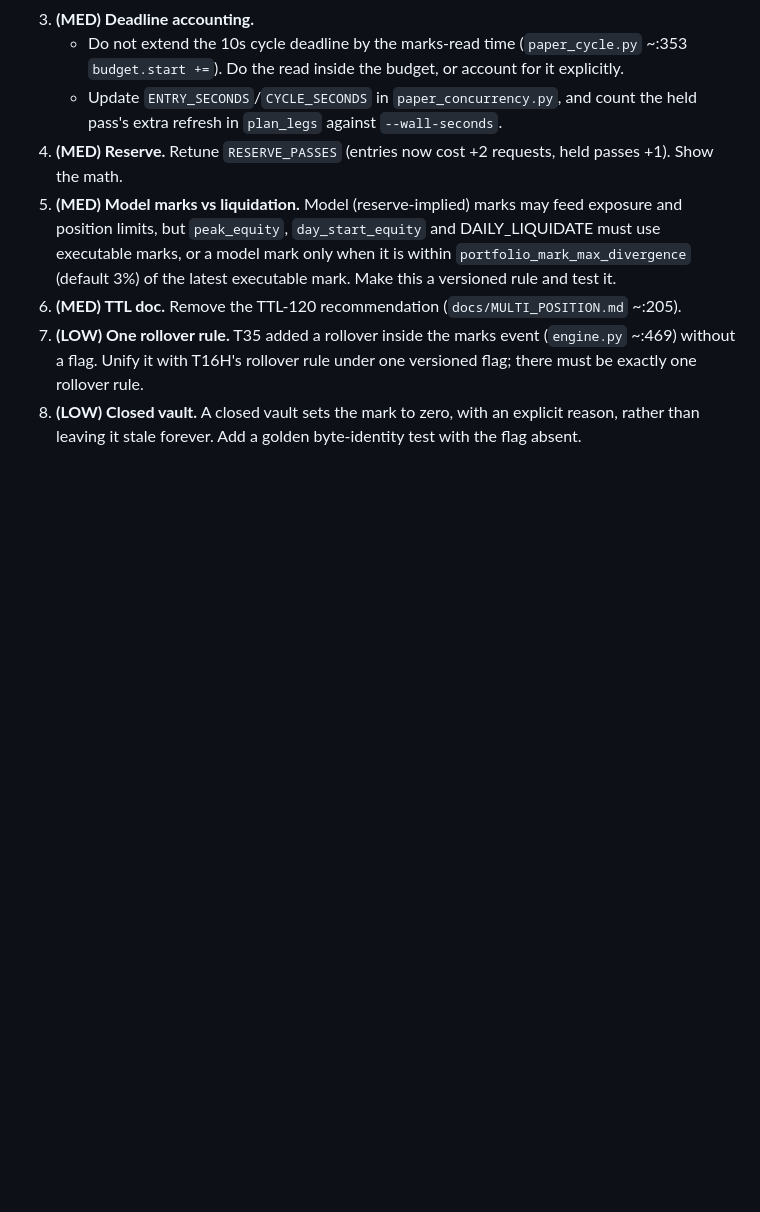
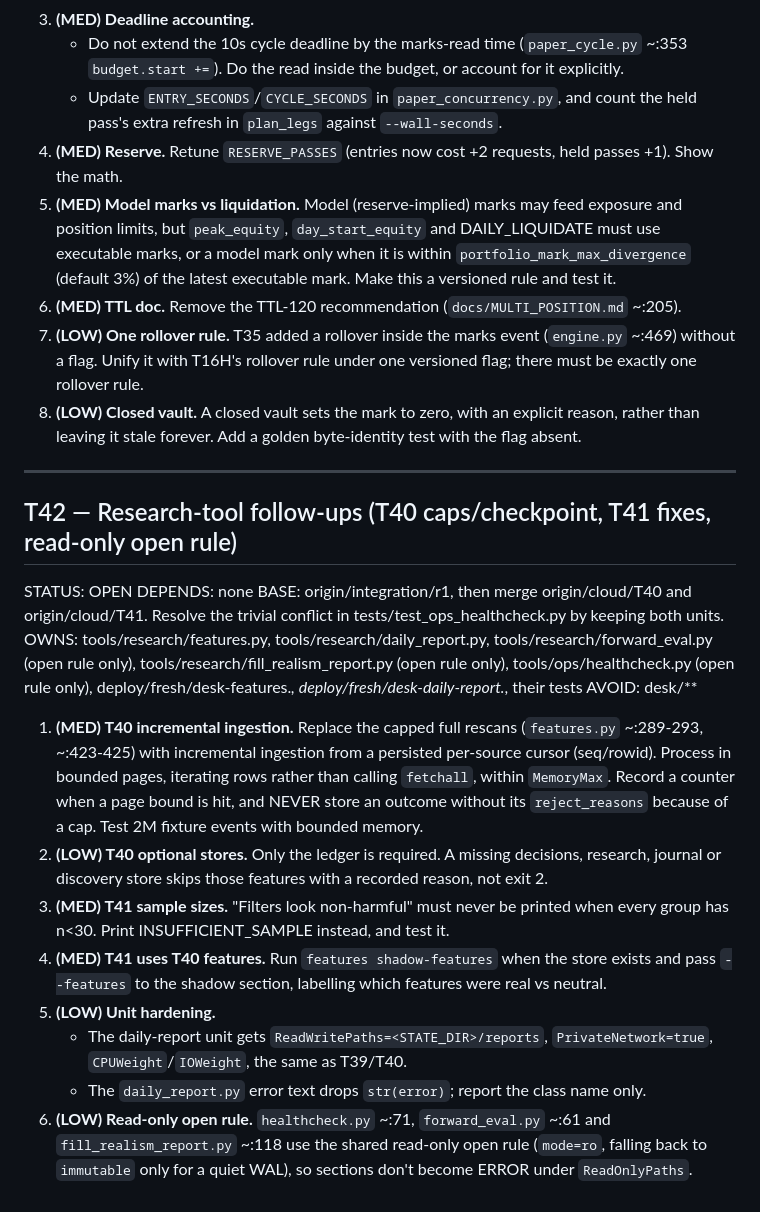
Before and after one commit to pixelmanager-cloud/solana-paper-desk, a Markdown page: TASKS.md, the part around the change. Rendered like a GitHub page; blank space fills up the shorter version.

Commit message:
Queue: T42 research-tool follow-ups (T40/T41)
Co-Authored-By: Claude Opus 5.5 <noreply@anthropic.com>

```diff
--- a/TASKS.md
+++ b/TASKS.md
@@ -1508,3 +1508,21 @@ AVOID: desk/paper_pass_closure.py (T22G)
 6. **(MED) TTL doc.** Remove the TTL-120 recommendation (`docs/MULTI_POSITION.md` ~:205).
 7. **(LOW) One rollover rule.** T35 added a rollover inside the marks event (`engine.py` ~:469) without a flag. Unify it with T16H's rollover rule under one versioned flag; there must be exactly one rollover rule.
 8. **(LOW) Closed vault.** A closed vault sets the mark to zero, with an explicit reason, rather than leaving it stale forever. Add a golden byte-identity test with the flag absent.
+
+---
+
+## T42 — Research-tool follow-ups (T40 caps/checkpoint, T41 fixes, read-only open rule)
+STATUS: OPEN
+DEPENDS: none
+BASE: origin/integration/r1, then merge origin/cloud/T40 and origin/cloud/T41. Resolve the trivial conflict in tests/test_ops_healthcheck.py by keeping both units.
+OWNS: tools/research/features.py, tools/research/daily_report.py, tools/research/forward_eval.py (open rule only), tools/research/fill_realism_report.py (open rule only), tools/ops/healthcheck.py (open rule only), deploy/fresh/desk-features.*, deploy/fresh/desk-daily-report.*, their tests
+AVOID: desk/**
+
+1. **(MED) T40 incremental ingestion.** Replace the capped full rescans (`features.py` ~:289-293, ~:423-425) with incremental ingestion from a persisted per-source cursor (seq/rowid). Process in bounded pages, iterating rows rather than calling `fetchall`, within `MemoryMax`. Record a counter when a page bound is hit, and NEVER store an outcome without its `reject_reasons` because of a cap. Test 2M fixture events with bounded memory.
+2. **(LOW) T40 optional stores.** Only the ledger is required. A missing decisions, research, journal or discovery store skips those features with a recorded reason, not exit 2.
+3. **(MED) T41 sample sizes.** "Filters look non-harmful" must never be printed when every group has n<30. Print INSUFFICIENT_SAMPLE instead, and test it.
+4. **(MED) T41 uses T40 features.** Run `features shadow-features` when the store exists and pass `--features` to the shadow section, labelling which features were real vs neutral.
+5. **(LOW) Unit hardening.**
+   - The daily-report unit gets `ReadWritePaths=<STATE_DIR>/reports`, `PrivateNetwork=true`, `CPUWeight`/`IOWeight`, the same as T39/T40.
+   - The `daily_report.py` error text drops `str(error)`; report the class name only.
+6. **(LOW) Read-only open rule.** `healthcheck.py` ~:71, `forward_eval.py` ~:61 and `fill_realism_report.py` ~:118 use the shared read-only open rule (`mode=ro`, falling back to `immutable` only for a quiet WAL), so sections don't become ERROR under `ReadOnlyPaths`.
```
